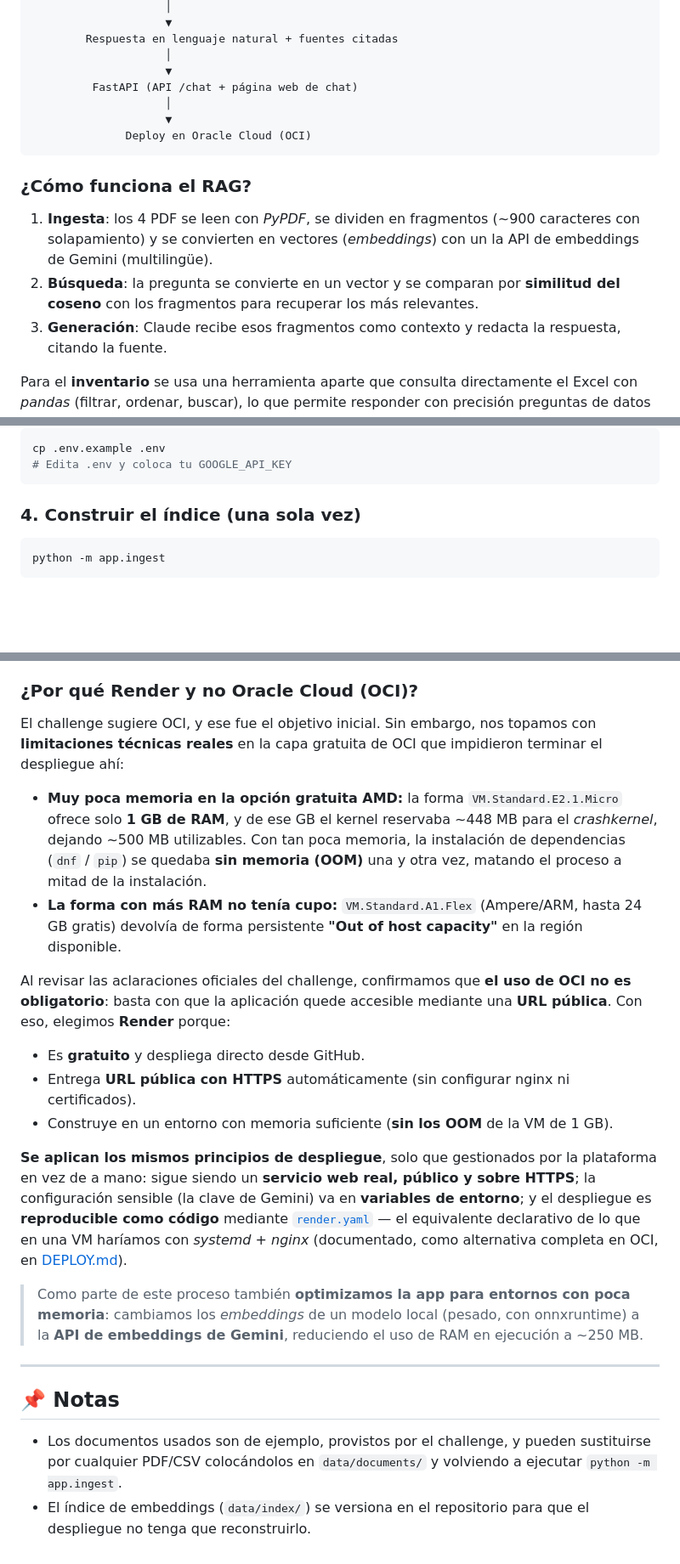
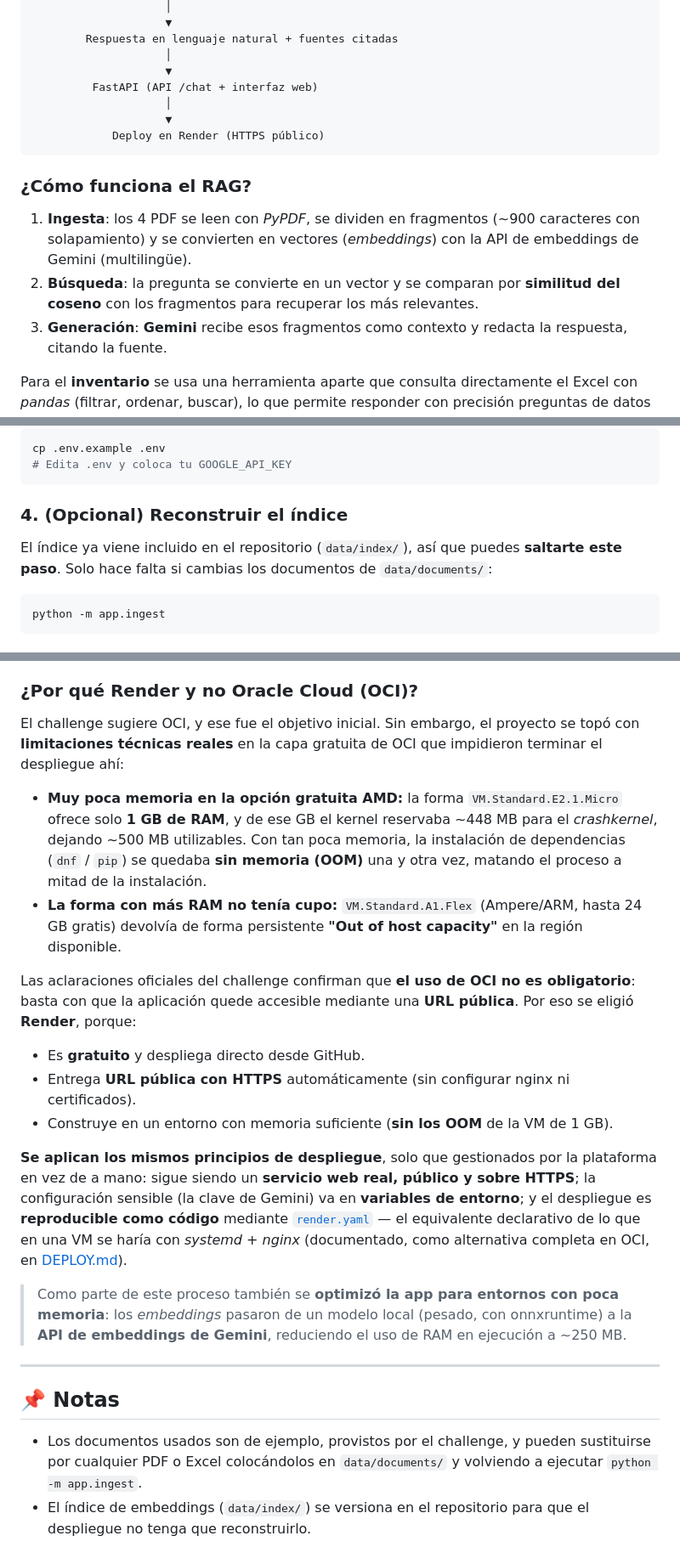
Before and after one commit to bianca-zorio/alura-one-challenge, a Markdown page: README.md, 3 parts joined by grey strips. Shown at 85% size. Drawn GitHub-style; blank space fills up the shorter version.

Commit message:
docs: corrige inconsistencias del README (Gemini en vez de Claude, Render en vez de OCI, estructura actualizada, voz unificada)

````diff
--- a/README.md
+++ b/README.md
@@ -54,19 +54,19 @@ usar para fundamentar su respuesta.
         Respuesta en lenguaje natural + fuentes citadas
                     │
                     ▼
-         FastAPI (API /chat + página web de chat)
+         FastAPI (API /chat + interfaz web)
                     │
                     ▼
-              Deploy en Oracle Cloud (OCI)
+            Deploy en Render (HTTPS público)
 ```
 
 ### ¿Cómo funciona el RAG?
 1. **Ingesta**: los 4 PDF se leen con *PyPDF*, se dividen en fragmentos (~900
-   caracteres con solapamiento) y se convierten en vectores (*embeddings*) con un
-   la API de embeddings de Gemini (multilingüe).
+   caracteres con solapamiento) y se convierten en vectores (*embeddings*) con la
+   API de embeddings de Gemini (multilingüe).
 2. **Búsqueda**: la pregunta se convierte en un vector y se comparan por
    **similitud del coseno** con los fragmentos para recuperar los más relevantes.
-3. **Generación**: Claude recibe esos fragmentos como contexto y redacta la
+3. **Generación**: **Gemini** recibe esos fragmentos como contexto y redacta la
    respuesta, citando la fuente.
 
 Para el **inventario** se usa una herramienta aparte que consulta directamente el
@@ -140,7 +144,9 @@ cp .env.example .env
 # Edita .env y coloca tu GOOGLE_API_KEY
 ```
 
-### 4. Construir el índice (una sola vez)
+### 4. (Opcional) Reconstruir el índice
+El índice ya viene incluido en el repositorio (`data/index/`), así que puedes
+**saltarte este paso**. Solo hace falta si cambias los documentos de `data/documents/`:
 ```bash
 python -m app.ingest
 ```
@@ -195,8 +201,8 @@ secreta en el panel de Render.
 
 ### ¿Por qué Render y no Oracle Cloud (OCI)?
 
-El challenge sugiere OCI, y ese fue el objetivo inicial. Sin embargo, nos topamos con
-**limitaciones técnicas reales** en la capa gratuita de OCI que impidieron terminar el
+El challenge sugiere OCI, y ese fue el objetivo inicial. Sin embargo, el proyecto se topó
+con **limitaciones técnicas reales** en la capa gratuita de OCI que impidieron terminar el
 despliegue ahí:
 
 - **Muy poca memoria en la opción gratuita AMD:** la forma `VM.Standard.E2.1.Micro`
@@ -207,9 +213,9 @@ despliegue ahí:
 - **La forma con más RAM no tenía cupo:** `VM.Standard.A1.Flex` (Ampere/ARM, hasta 24 GB
   gratis) devolvía de forma persistente **"Out of host capacity"** en la región disponible.
 
-Al revisar las aclaraciones oficiales del challenge, confirmamos que **el uso de OCI no
-es obligatorio**: basta con que la aplicación quede accesible mediante una **URL pública**.
-Con eso, elegimos **Render** porque:
+Las aclaraciones oficiales del challenge confirman que **el uso de OCI no es obligatorio**:
+basta con que la aplicación quede accesible mediante una **URL pública**. Por eso se eligió
+**Render**, porque:
 
 - Es **gratuito** y despliega directo desde GitHub.
 - Entrega **URL pública con HTTPS** automáticamente (sin configurar nginx ni certificados).
@@ -219,18 +225,18 @@ Con eso, elegimos **Render** porque:
 en vez de a mano: sigue siendo un **servicio web real, público y sobre HTTPS**; la
 configuración sensible (la clave de Gemini) va en **variables de entorno**; y el despliegue
 es **reproducible como código** mediante [`render.yaml`](render.yaml) — el equivalente
-declarativo de lo que en una VM haríamos con *systemd* + *nginx* (documentado, como
+declarativo de lo que en una VM se haría con *systemd* + *nginx* (documentado, como
 alternativa completa en OCI, en [DEPLOY.md](DEPLOY.md)).
 
-> Como parte de este proceso también **optimizamos la app para entornos con poca memoria**:
-> cambiamos los *embeddings* de un modelo local (pesado, con onnxruntime) a la **API de
+> Como parte de este proceso también se **optimizó la app para entornos con poca memoria**:
+> los *embeddings* pasaron de un modelo local (pesado, con onnxruntime) a la **API de
 > embeddings de Gemini**, reduciendo el uso de RAM en ejecución a ~250 MB.
 
 ---
 
 ## 📌 Notas
 - Los documentos usados son de ejemplo, provistos por el challenge, y pueden
-  sustituirse por cualquier PDF/CSV colocándolos en `data/documents/` y volviendo
+  sustituirse por cualquier PDF o Excel colocándolos en `data/documents/` y volviendo
   a ejecutar `python -m app.ingest`.
 - El índice de embeddings (`data/index/`) se versiona en el repositorio para que el
   despliegue no tenga que reconstruirlo.
````
Also changed, not shown: other parts of README.md (+10 -6 lines).
